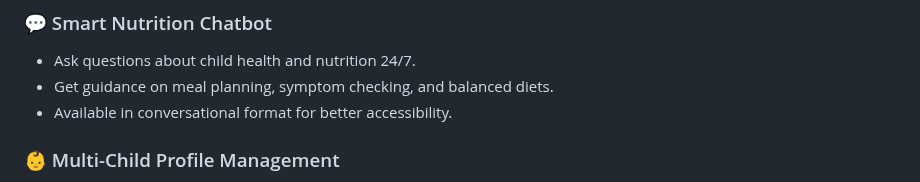
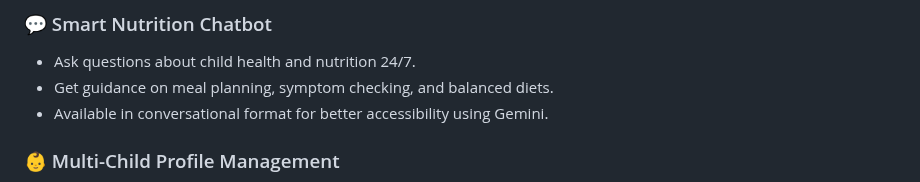
Before and after one commit to raakesh1415/malnutridetect, a Markdown page: README.md, the part around the change. Drawn GitHub-style.

```diff
--- a/README.md
+++ b/README.md
@@ -31,7 +31,7 @@ Whether you're a parent, caregiver, or healthcare worker, NutriCare empowers you
 ### 💬 Smart Nutrition Chatbot
 - Ask questions about child health and nutrition 24/7.
 - Get guidance on meal planning, symptom checking, and balanced diets.
-- Available in conversational format for better accessibility.
+- Available in conversational format for better accessibility using Gemini.
 
 ### 👶 Multi-Child Profile Management
 - Add and manage multiple children's data.
```
